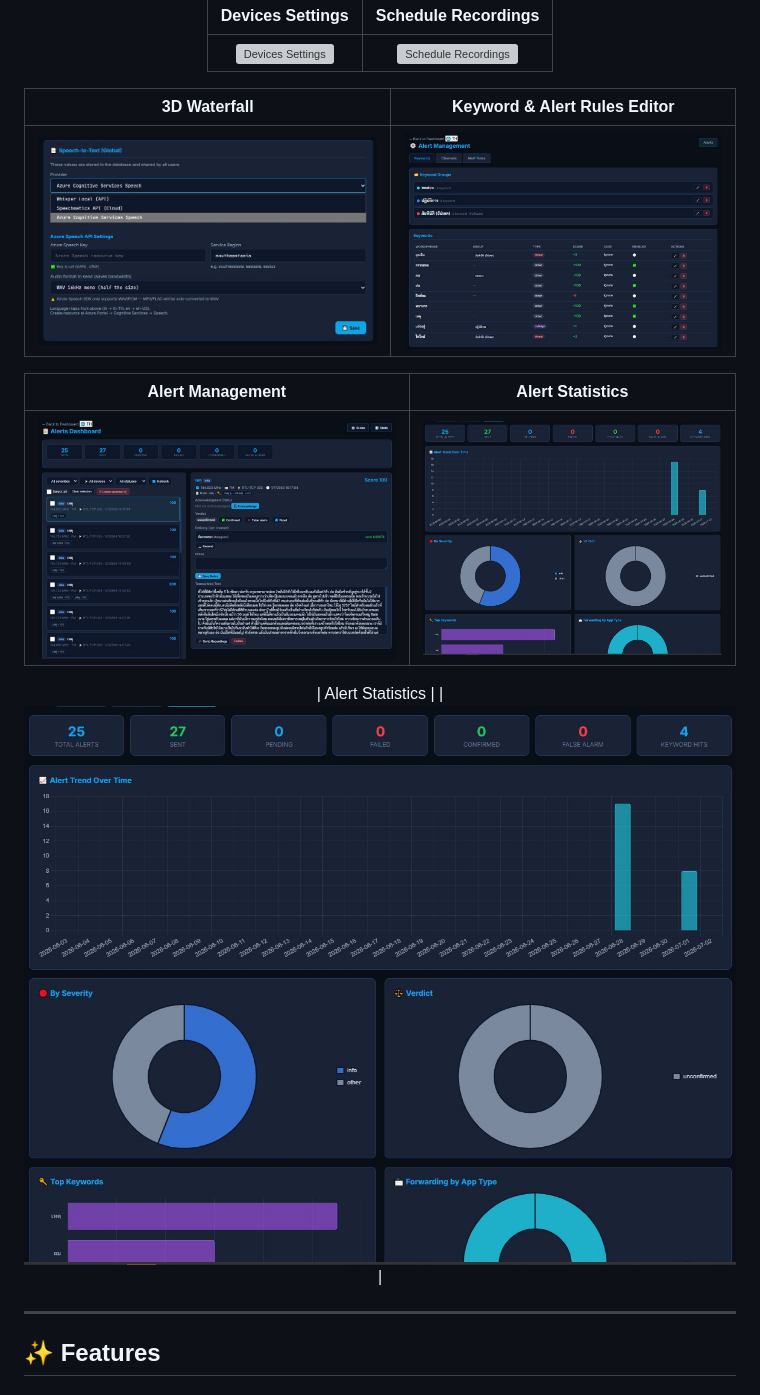
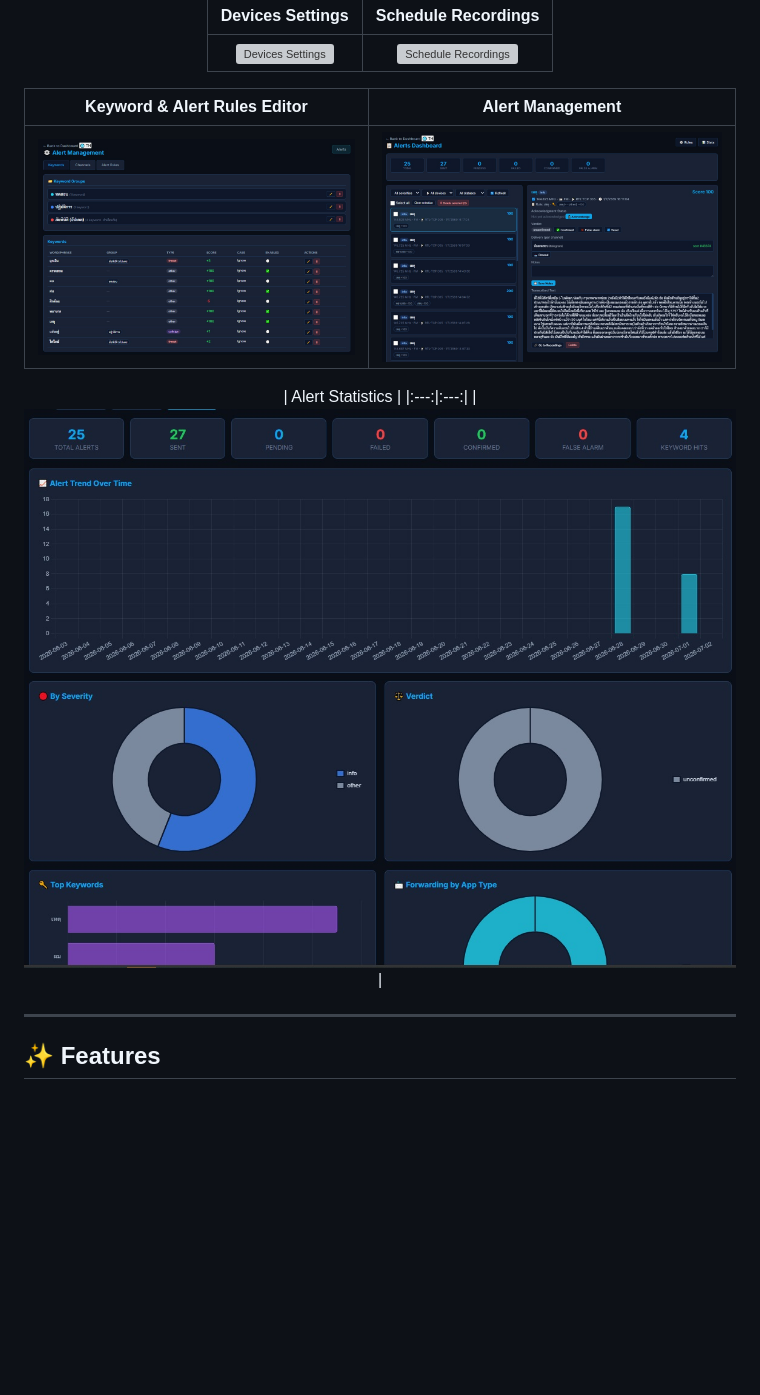
Before and after one commit to superogira/rtl-sdr-web-monitor, a Markdown page: README.md, the part around the change. Drawn GitHub-style; blank space fills up the shorter version; grey boxes are pictures that could not be loaded.

Commit message:
Update README for alert management and statistics

```diff
--- a/README.md
+++ b/README.md
@@ -34,16 +34,13 @@ Built for shared-tuner, multi-user environments: one RTL-SDR dongle serves many
 |:---:|:---:|
 | ![Devices Settings](frontend/assets/images/screenshot4.jpeg) | ![Schedule Recordings](frontend/assets/images/screenshot3.jpg) |
 
-| 3D Waterfall | Keyword & Alert Rules Editor |
+| Keyword & Alert Rules Editor | Alert Management |
 |:---:|:---:|
-| ![3D Waterfall](frontend/assets/images/screenshot5.jpg) | ![Rules](frontend/assets/images/screenshot6.jpg) |
-
-| Alert Management | Alert Statistics |
-|:---:|:---:|
-| ![Alert Management](frontend/assets/images/screenshot7.jpg) | ![Stats](frontend/assets/images/screenshot8.jpg) |
+| ![Rules](frontend/assets/images/screenshot6.jpg) | ![Alert Management](frontend/assets/images/screenshot7.jpg) |
 
 | Alert Statistics |
-| ![Stats](frontend/assets/images/screenshot8.jpg) |
+|:---:|:---:|
+|  ![Stats](frontend/assets/images/screenshot8.jpg) |
 
 </div>
 
```
